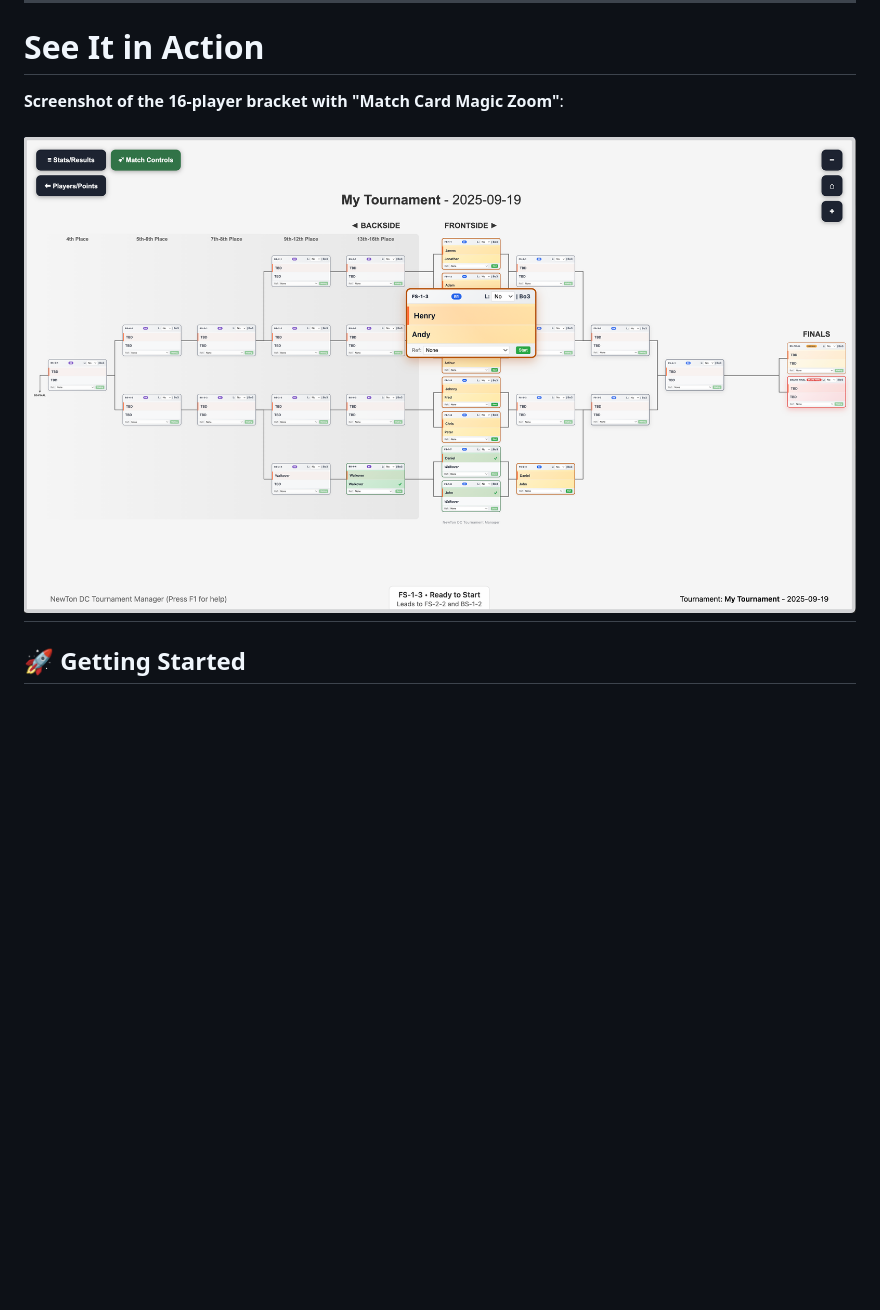
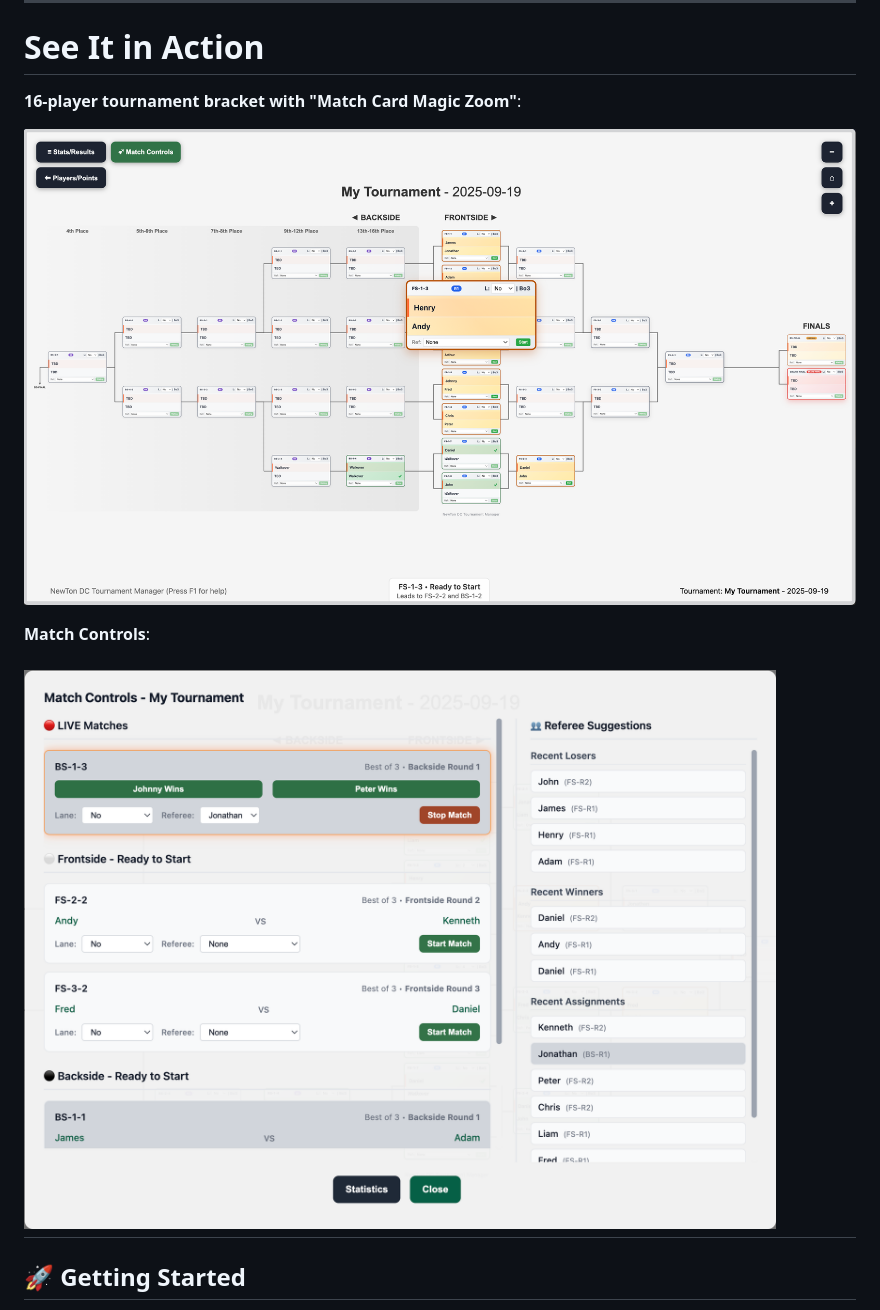
Before and after one commit to skrodahl/NewTon, a Markdown page: README.md, the part around the change. Rendered like a GitHub page; pictures changed too: Screenshots/match-controls.png (added); blank space fills up the shorter version.

```diff
--- a/README.md
+++ b/README.md
@@ -8,9 +8,13 @@ It is a fully self-contained web application that runs entirely in your browser
 
 ---
 # See It in Action
-**Screenshot of the 16-player bracket with "Match Card Magic Zoom"**:
+**16-player tournament bracket with "Match Card Magic Zoom"**:
 
-![16-player bracket with "Match Card Magic Zoom".](https://github.com/skrodahl/NewTon/blob/main/Screenshots/tournament-bracket-zoom.png)
+![16-player bracket with "Match Card Magic Zoom"](https://github.com/skrodahl/NewTon/blob/main/Screenshots/tournament-bracket-zoom.png)
+
+**Match Controls**:
+
+![Match Controls](https://github.com/skrodahl/NewTon/blob/main/Screenshots/match-controls.png)
 ---
 
 ## 🚀 Getting Started
```
